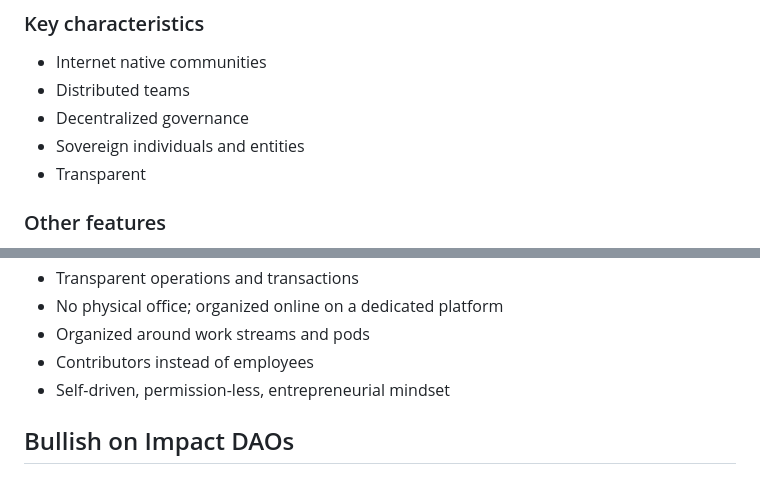
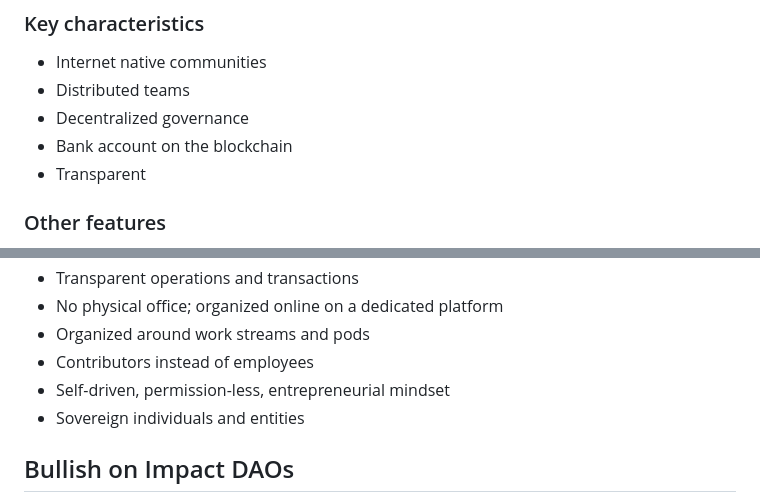
Before and after one commit to deeparocks/impactdaos-xyz, a Markdown page: posts/3-what-is-impactdao.md, 2 parts joined by grey strips. Rendered like a GitHub page.

```diff
--- a/posts/3-what-is-impactdao.md
+++ b/posts/3-what-is-impactdao.md
@@ -139,7 +139,7 @@ Like any DAO, Impact DAOs operate on the principles of decentralized power, coll
 - Internet native communities
 - Distributed teams
 - Decentralized governance
-- Sovereign individuals and entities
+- Bank account on the blockchain
 - Transparent
 
 ### Other features
@@ -154,6 +154,7 @@ Like any DAO, Impact DAOs operate on the principles of decentralized power, coll
 - Organized around work streams and pods
 - Contributors instead of employees
 - Self-driven, permission-less, entrepreneurial mindset
+- Sovereign individuals and entities
 
 ## Bullish on Impact DAOs
 
```
